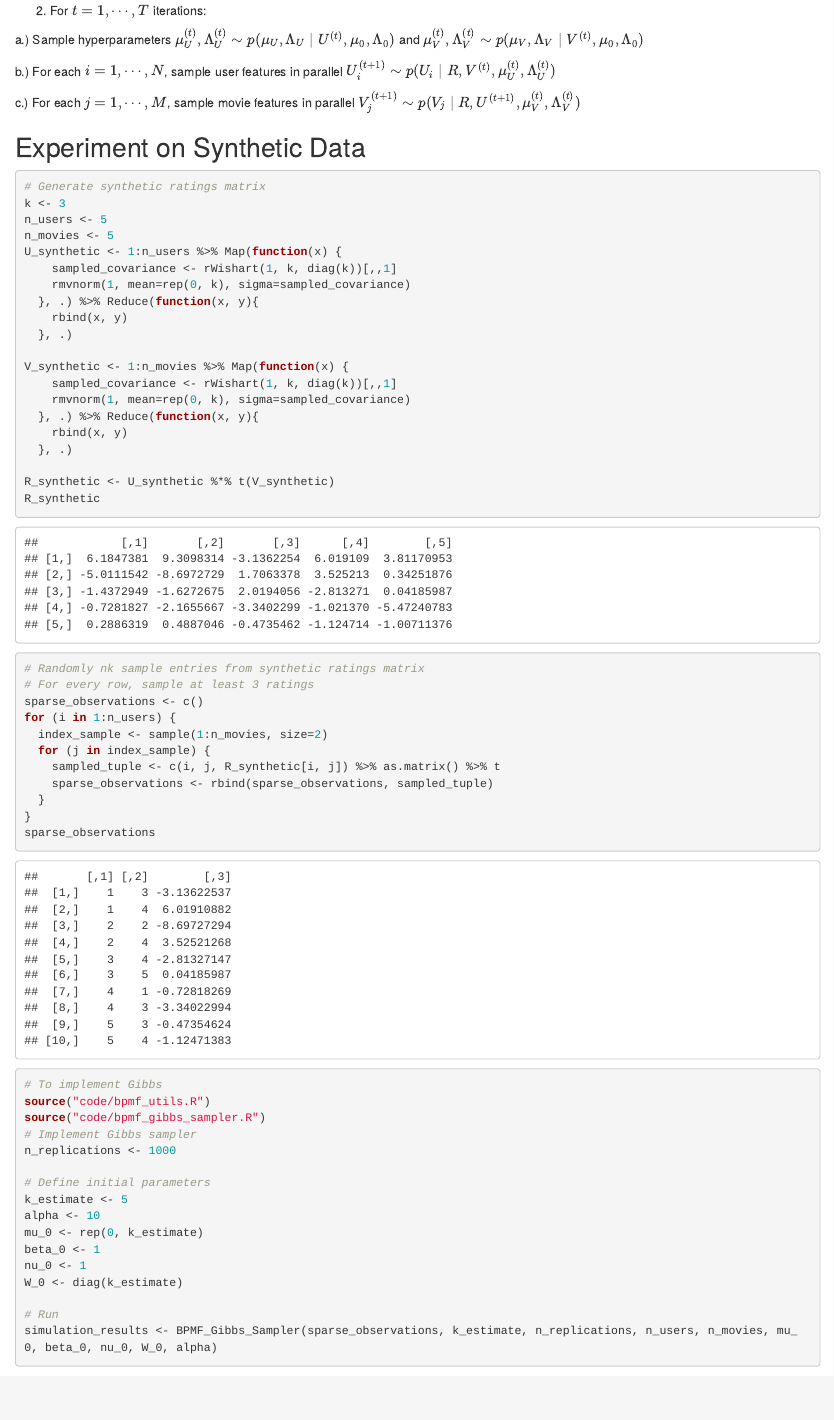
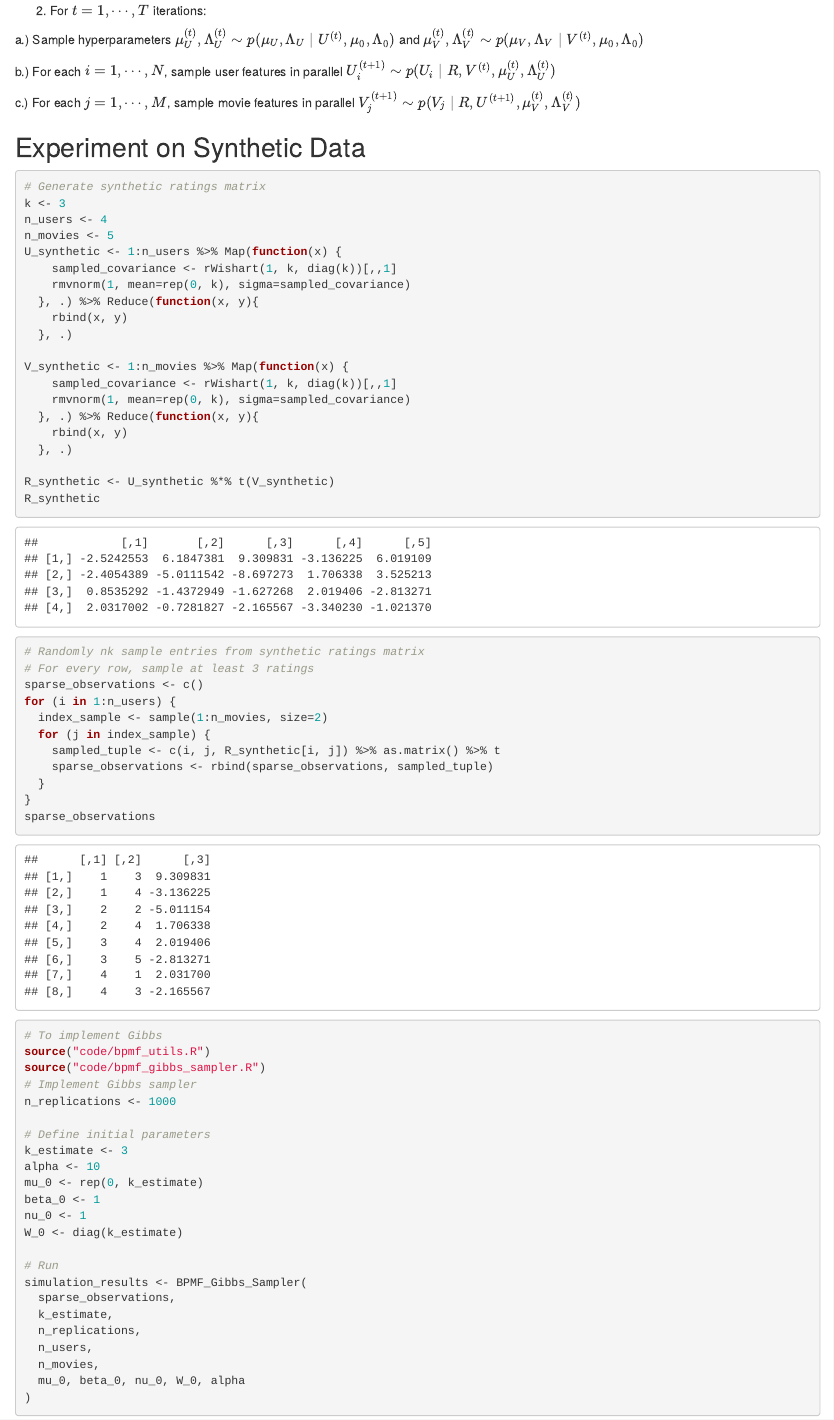
Before and after one commit to inigobenavides/pmdsa_stat280_bpmf, an R Markdown document (stat_280_project_netflix_recsys.Rmd): the page in a window 1100 px wide, from 3250 px down. Rendered offline with R 4.5, knitr and Pandoc, with nearby package versions; code that draws random numbers runs with fixed seeds of ours; some code elsewhere in the file could not run offline.

Commit message:
Fixing bug on 1 sample occassions

````diff
--- a/code/bpmf_utils.R
+++ b/code/bpmf_utils.R
@@ -95,7 +95,7 @@ sample_U_i <- function(R, mu_U, Lambda_U, V, alpha, user_index, k) {
   user_observation_mask <- extract_user_observation_index(R, user_index)
   user_ratings <- extract_user_observation_ratings(R, user_index)
   num_unobserved <- nrow(V) - length(user_observation_mask)
-  V_observed <- V[user_observation_mask,]
+  V_observed <- V[user_observation_mask,,drop = FALSE]
   Lambda_i_star <- (Lambda_U + alpha * ((t(V_observed) %*% (V_observed)) + num_unobserved * diag(k)))
 
   mu_i_star <- (solve(Lambda_i_star) %*% (alpha * (t(V_observed) %*% as.matrix(user_ratings) + num_unobserved * as.matrix(rep(1, k))) + t(mu_U %*% Lambda_U)))
@@ -146,8 +146,8 @@ sample_V_i <- function(R, mu_V, Lambda_V, U, alpha, movie_index, k) {
   movie_observation_mask <- extract_movie_observation_index(R, movie_index)
   movie_ratings <- extract_movie_observation_ratings(R, movie_index)
   num_unobserved <- nrow(U) - length(movie_observation_mask)
-  U_observed <- U[movie_observation_mask, ]
-  Lambda_i_star <- (Lambda_V + alpha * ((t(U_observed) %*% (U_observed)) + num_unobserved * diag(k)))
+  U_observed <- U[movie_observation_mask, ,drop = FALSE]
+  Lambda_i_star <- (Lambda_V + alpha * ((t(U_observed) %*% U_observed) + num_unobserved * diag(k)))
 
   mu_i_star <- (solve(Lambda_i_star) %*% (alpha * (t(U_observed) %*% as.matrix(movie_ratings) + num_unobserved * as.matrix(rep(1, k))) + t(mu_V %*% Lambda_V)))
 
--- a/stat_280_project_netflix_recsys.Rmd
+++ b/stat_280_project_netflix_recsys.Rmd
@@ -205,7 +205,7 @@ c.) For each $j = 1, \cdots, M$, sample movie features in parallel $V_j^{(t+1)}
 ```{r}
 # Generate synthetic ratings matrix
 k <- 3
-n_users <- 5
+n_users <- 4
 n_movies <- 5
 U_synthetic <- 1:n_users %>% Map(function(x) {
     sampled_covariance <- rWishart(1, k, diag(k))[,,1]
@@ -249,7 +249,7 @@ source("code/bpmf_gibbs_sampler.R")
 n_replications <- 1000
 
 # Define initial parameters
-k_estimate <- 5
+k_estimate <- 3
 alpha <- 10
 mu_0 <- rep(0, k_estimate)
 beta_0 <- 1
````
Also changed, not shown: stat_280_project_netflix_recsys.Rmd (9 more changed lines).
